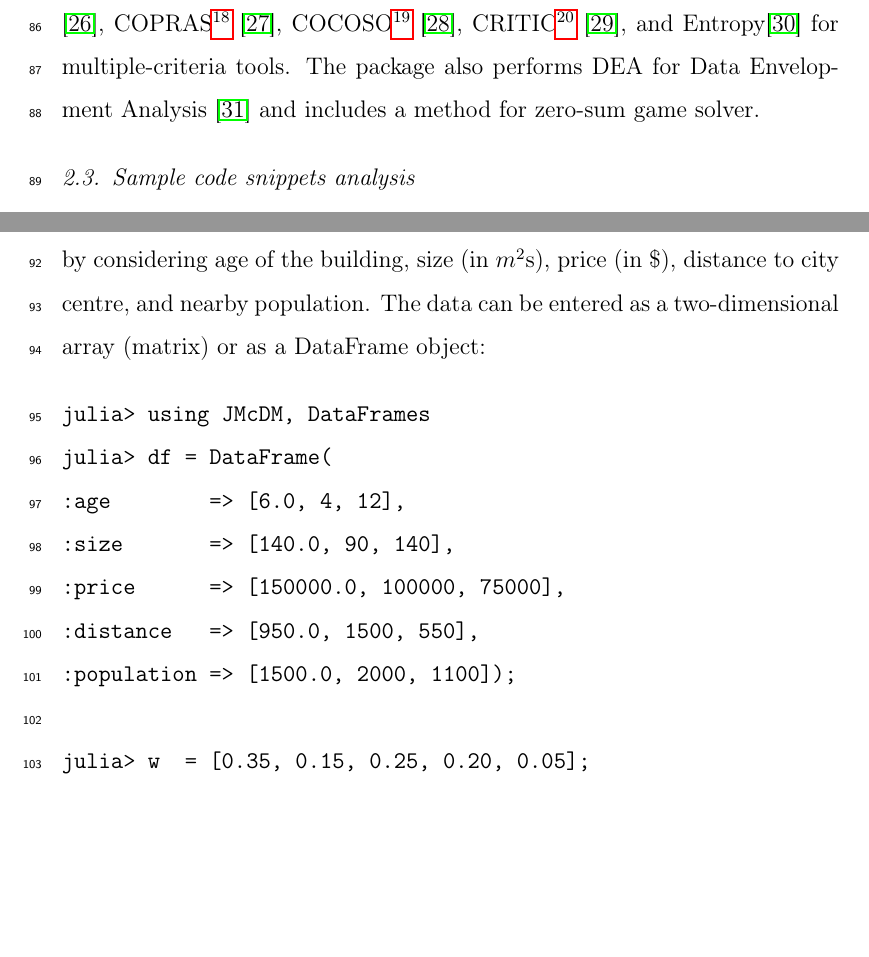
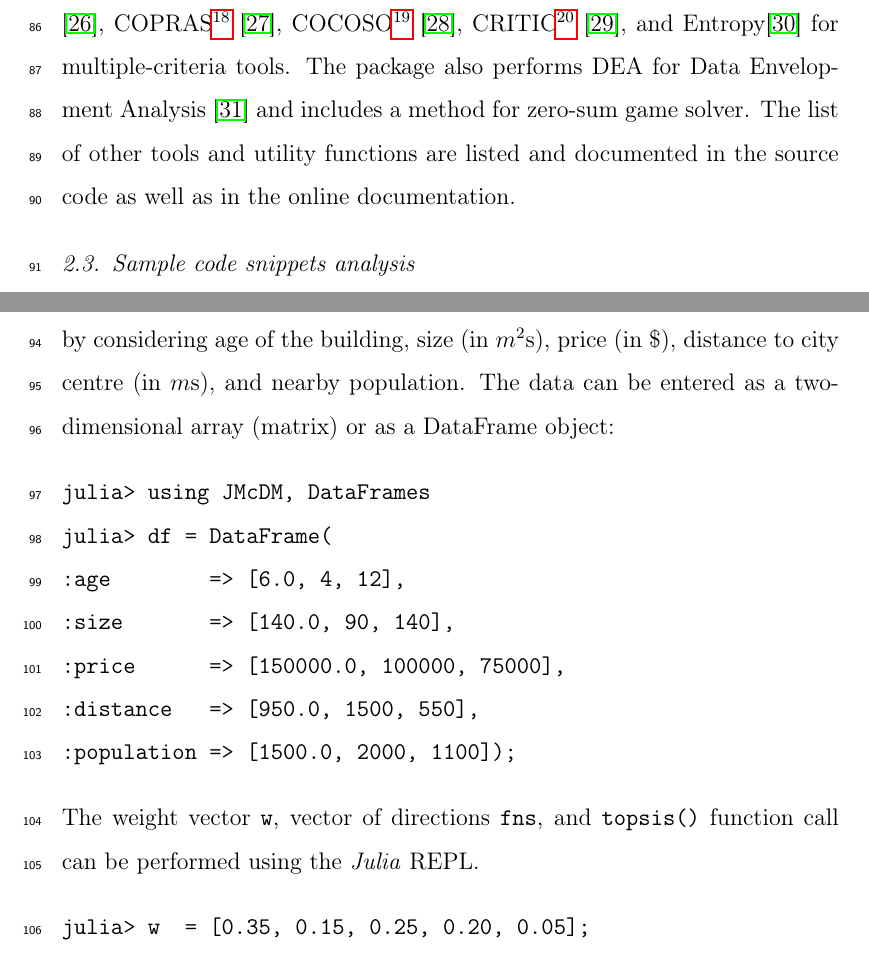
Before and after one commit to jbytecode/JMcDM, a LaTeX paper (paper/jmcdm-paper.tex): two parts of pages 6 and 7 of 17, joined at a grey line, cut so that both start at the same text, the shorter picture padded with empty space. Compiled offline with pdfLaTeX.

Commit message:
add text to paper

```diff
--- a/paper/jmcdm-paper.tex
+++ b/paper/jmcdm-paper.tex
@@ -296,7 +296,7 @@ COPRAS\footnote{COmplex PRoportional ASsessment} \cite{copras},
 COCOSO\footnote{Combined Compromise Solution} \cite{cocoso},
 CRITIC\footnote{CRiteria Importance Through Intercriteria Correlation} \cite{critic},
 and Entropy\cite{entropy} for multiple-criteria tools.
-The package also performs DEA for Data Envelopment Analysis \cite{dea} and includes a method for zero-sum game solver.
+The package also performs DEA for Data Envelopment Analysis \cite{dea} and includes a method for zero-sum game solver.  The list of other tools and utility functions are listed and documented in the source code as well as in the online documentation.
 
 
 
@@ -327,7 +327,7 @@ Suppose a decision problem is given in Table \ref{table:example_problem}.
 	\label{table:example_problem}
 \end{table}
 
-In this sample problem, a decision maker is subject to select an apartment by considering age of the building, size (in $m^2$s), price (in \$), distance to city centre, and nearby population.
+In this sample problem, a decision maker is subject to select an apartment by considering age of the building, size (in $m^2$s), price (in \$), distance to city centre (in $m$s), and nearby population.
 The data can be entered as a two-dimensional array (matrix) or as a DataFrame object:
 
 \begin{verbatim}
@@ -338,7 +338,11 @@ julia> df = DataFrame(
 :price      => [150000.0, 100000, 75000],
 :distance   => [950.0, 1500, 550],
 :population => [1500.0, 2000, 1100]);
+\end{verbatim}
 
+\noindent The weight vector \texttt{w}, vector of directions \texttt{fns}, and \texttt{topsis()} function call can be performed using the \emph{Julia} REPL.
+
+\begin{verbatim}
 julia> w  = [0.35, 0.15, 0.25, 0.20, 0.05];
 julia> fns = [minimum, maximum, minimum, minimum, maximum];
 julia> result = topsis(df, w, fns);
```
Also changed, not shown: paper/jmcdm-paper.pdf, paper/jmcdm-paper.tex (4 more changed lines).
